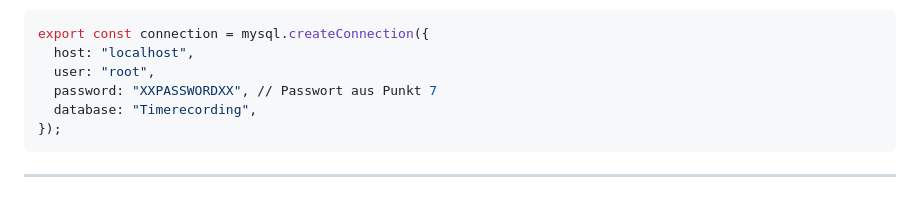
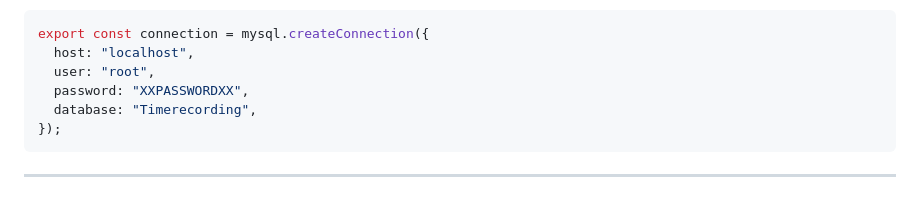
Before and after one commit to sascha1987/time-tracker-application, a Markdown page: README.md, the part around the change. Drawn GitHub-style.

````diff
--- a/README.md
+++ b/README.md
@@ -120,7 +120,7 @@ CREATE TABLE timesheet (
 export const connection = mysql.createConnection({
   host: "localhost",
   user: "root",
-  password: "XXPASSWORDXX", // Passwort aus Punkt 7
+  password: "XXPASSWORDXX",
   database: "Timerecording",
 });
 ```
````
